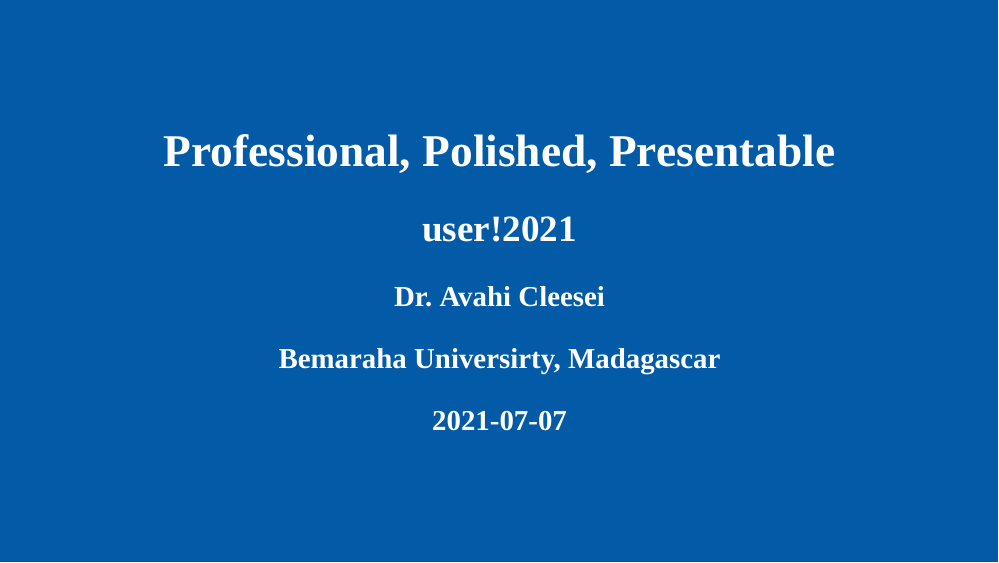
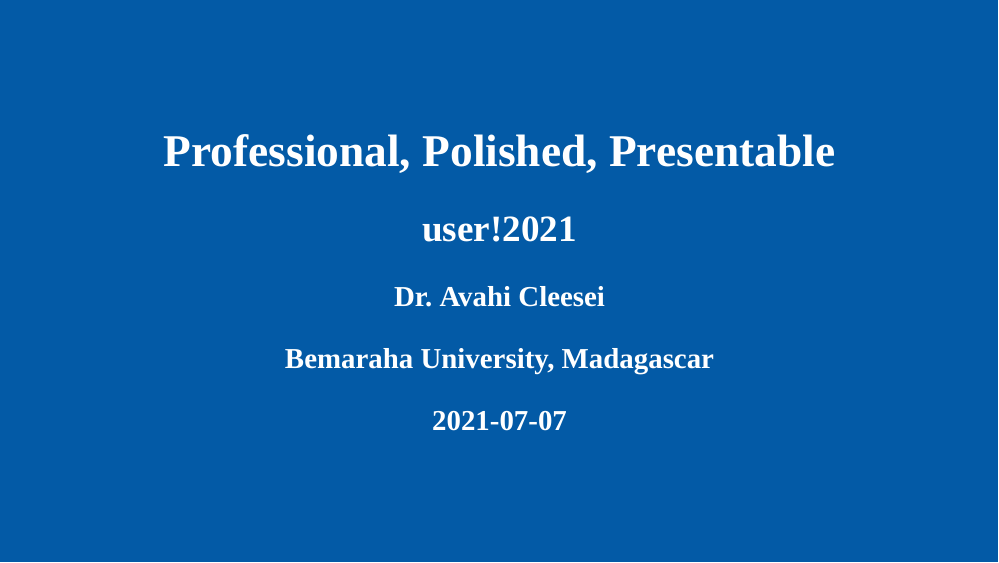
Before and after one commit to presentable-user2021/materials, an R Markdown document (_starter/slides.Rmd): page 1 of 2. The pictures show the slides in the output file _starter/slides.html that the author committed with the source; the slides are laid out offline by our stand-in for remark.js, each with all of its steps uncovered, in fonts that may differ from those the slides ask for, and without slide numbers, shadows or browser add-ons.

Commit message:
fix typo

```diff
--- a/_starter/slides.Rmd
+++ b/_starter/slides.Rmd
@@ -2,7 +2,7 @@
 title: "Professional, Polished, Presentable"
 subtitle: "user!2021"
 author: "Dr. Avahi Cleesei"
-institute: "Bemaraha Universirty, Madagascar"
+institute: "Bemaraha University, Madagascar"
 date: "2021-07-07"
 output:
   xaringan::moon_reader:
```
Also changed, not shown: _starter/slides.html.
